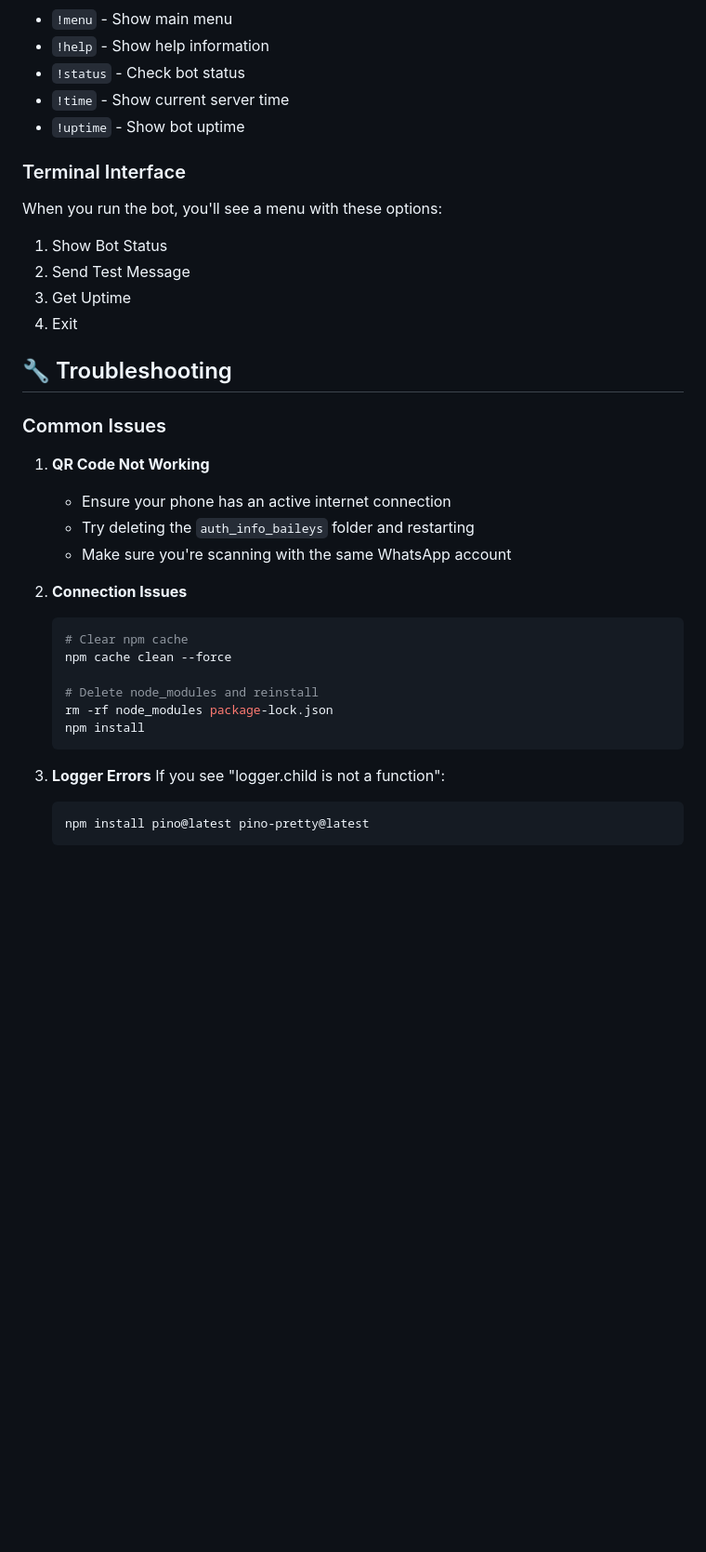
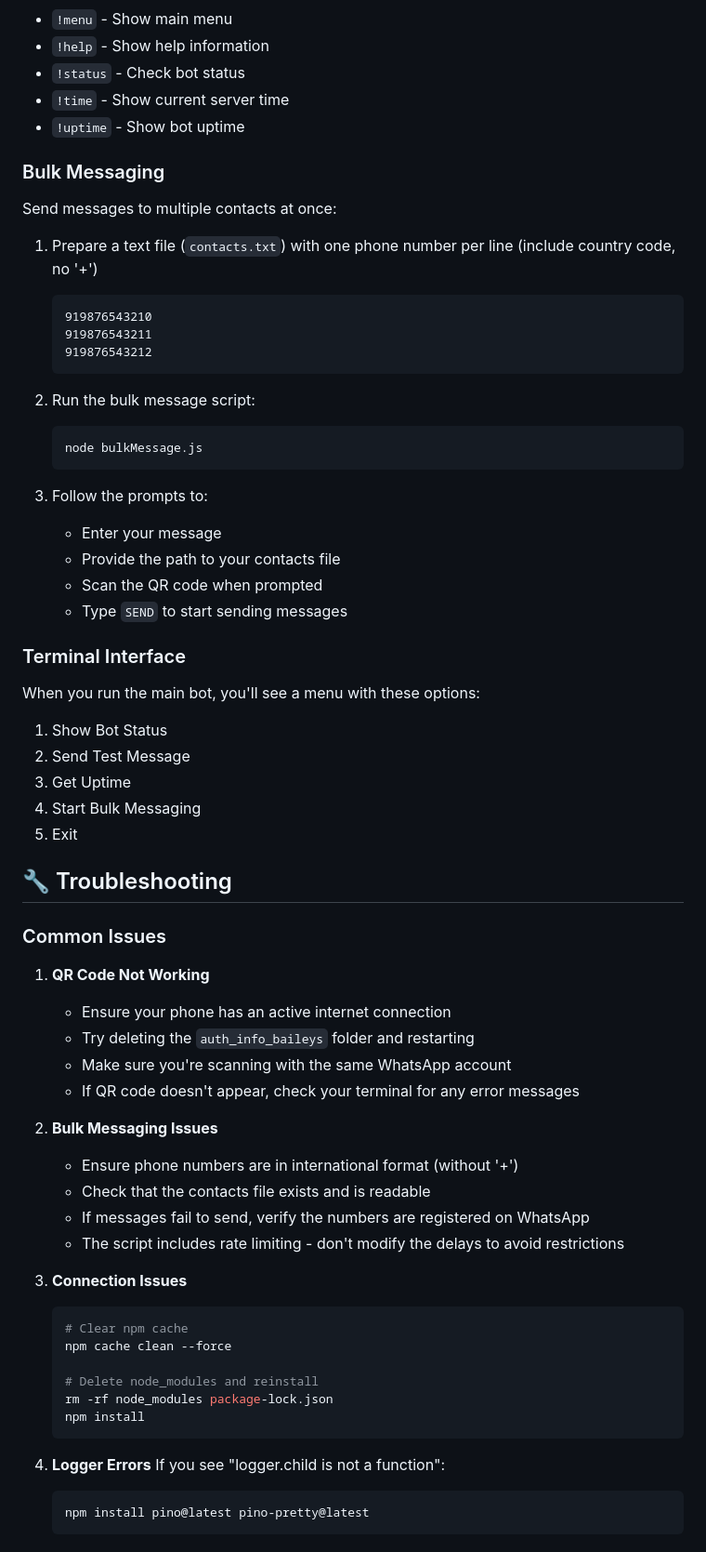
Before and after one commit to KalisoftAI/Kaliagents-New, a Markdown page: README.md, the part around one of its changes. Shown at 93% size. GitHub-like rendering; blank space fills up the shorter version.

Commit message:
Update README with bulk messaging documentation

````diff
--- a/README.md
+++ b/README.md
@@ -77,14 +78,39 @@ After first authentication, an `auth_info_baileys` folder will be created contai
 - `!time` - Show current server time
 - `!uptime` - Show bot uptime
 
+### Bulk Messaging
+
+Send messages to multiple contacts at once:
+
+1. Prepare a text file (`contacts.txt`) with one phone number per line (include country code, no '+')
+
+   ```
+   919876543210
+   919876543211
+   919876543212
+   ```
+
+2. Run the bulk message script:
+
+   ```bash
+   node bulkMessage.js
+   ```
+
+3. Follow the prompts to:
+   - Enter your message
+   - Provide the path to your contacts file
+   - Scan the QR code when prompted
+   - Type `SEND` to start sending messages
+
 ### Terminal Interface
 
-When you run the bot, you'll see a menu with these options:
+When you run the main bot, you'll see a menu with these options:
 
 1. Show Bot Status
 2. Send Test Message
 3. Get Uptime
-4. Exit
+4. Start Bulk Messaging
+5. Exit
 
 ## 🔧 Troubleshooting
 
@@ -95,8 +121,16 @@ When you run the bot, you'll see a menu with these options:
    - Ensure your phone has an active internet connection
    - Try deleting the `auth_info_baileys` folder and restarting
    - Make sure you're scanning with the same WhatsApp account
+   - If QR code doesn't appear, check your terminal for any error messages
 
-2. **Connection Issues**
+2. **Bulk Messaging Issues**
+
+   - Ensure phone numbers are in international format (without '+')
+   - Check that the contacts file exists and is readable
+   - If messages fail to send, verify the numbers are registered on WhatsApp
+   - The script includes rate limiting - don't modify the delays to avoid restrictions
+
+3. **Connection Issues**
 
    ```bash
    # Clear npm cache
@@ -107,7 +141,7 @@ When you run the bot, you'll see a menu with these options:
    npm install
    ```
 
-3. **Logger Errors**
+4. **Logger Errors**
    If you see "logger.child is not a function":
    ```bash
    npm install pino@latest pino-pretty@latest
````
Also changed, not shown: other parts of README.md (+2 -1 lines).
